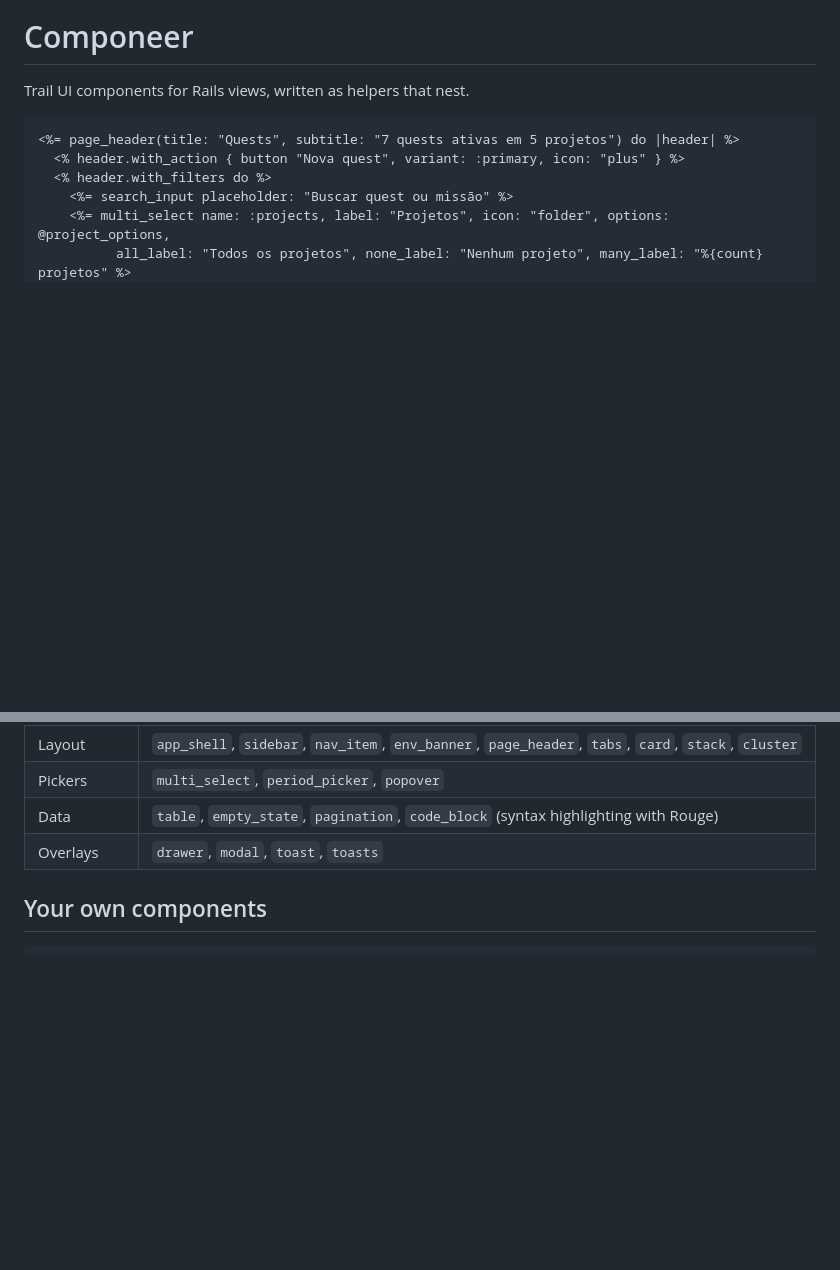
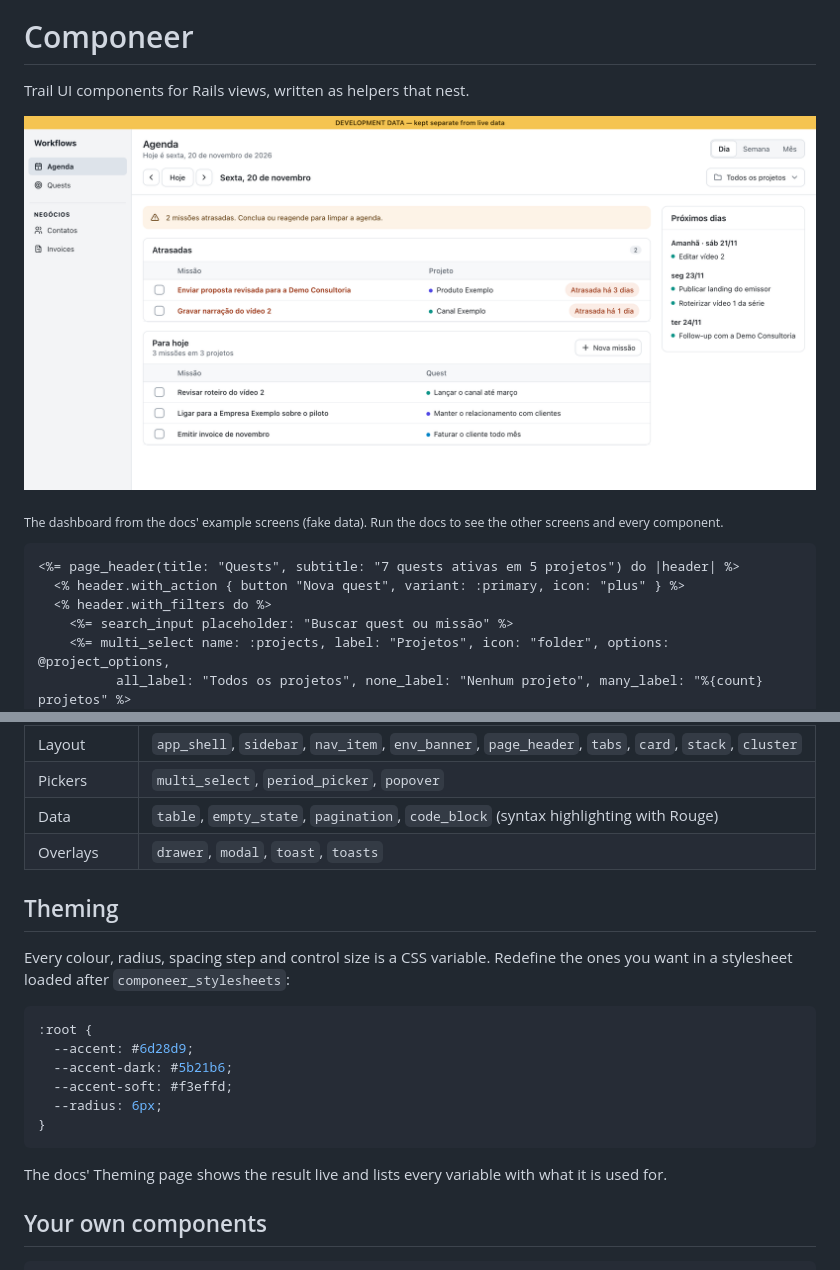
Before and after one commit to andrerpbts/componeer, a Markdown page: README.md, 2 parts joined by grey strips. GitHub-like rendering; pictures changed too: docs/screenshot.png (added); blank space fills up the shorter version.

````diff
--- a/README.md
+++ b/README.md
@@ -1,6 +3,10 @@
 # Componeer
 
 Trail UI components for Rails views, written as helpers that nest.
+
+![A dashboard built only with Componeer helpers: sidebar, page header with view switch and project filter, warning callout, cards with tables and status pills](docs/screenshot.png)
+
+<sub>The dashboard from the docs' example screens (fake data). Run the docs to see the other screens and every component.</sub>
 
 ```erb
 <%= page_header(title: "Quests", subtitle: "7 quests ativas em 5 projetos") do |header| %>
@@ -91,6 +97,22 @@ bin/rails server   # then open http://localhost:3000/componeer
 | Data | `table`, `empty_state`, `pagination`, `code_block` (syntax highlighting with Rouge) |
 | Overlays | `drawer`, `modal`, `toast`, `toasts` |
 
+## Theming
+
+Every colour, radius, spacing step and control size is a CSS variable. Redefine the ones you want in a
+stylesheet loaded after `componeer_stylesheets`:
+
+```css
+:root {
+  --accent: #6d28d9;
+  --accent-dark: #5b21b6;
+  --accent-soft: #f3effd;
+  --radius: 6px;
+}
+```
+
+The docs' Theming page shows the result live and lists every variable with what it is used for.
+
 ## Your own components
 
 ```ruby
````
Also changed, not shown: other parts of README.md (+2 -0 lines), AGENTS.md (+2 -0 lines), CHANGELOG.md (+1 -0 lines), 12 other files.
